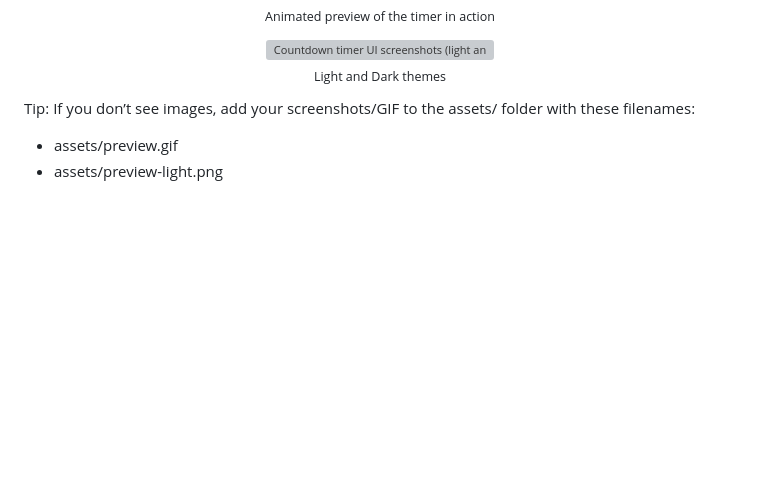
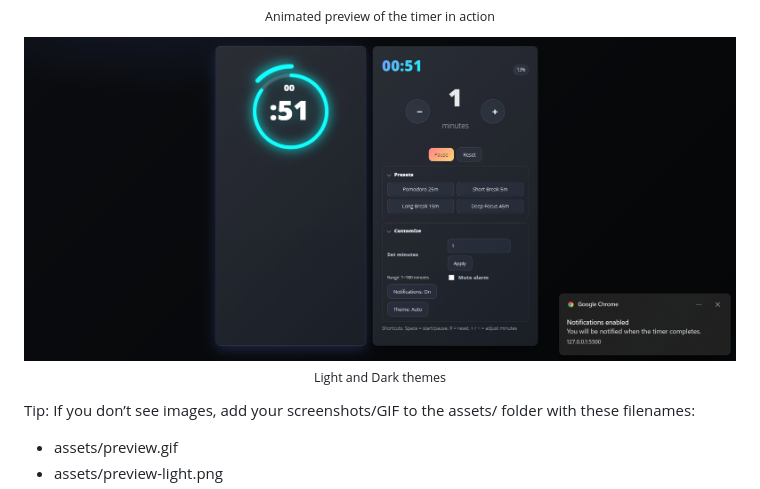
Before and after one commit to MdSaifAli063/Countdown-Timer, a Markdown page: README.md, the part around the change. Rendered like a GitHub page; blank space fills up the shorter version; grey boxes are pictures that could not be loaded.

```diff
--- a/README.md
+++ b/README.md
@@ -21,7 +21,7 @@ A beautiful, accessible, and responsive countdown timer with SVG rings, presets
 <p align="center">
   <picture>
     <source srcset="assets/preview-dark.png" media="(prefers-color-scheme: dark)">
-    <img src="assets/preview-light.png" alt="Countdown timer UI screenshots (light and dark)" width="740">
+    <img src="https://github.com/MdSaifAli063/Countdown-Timer/blob/9a6d3d5a62a086ffcc1123cb1655ba21afb40b1b/Screenshot%202025-09-04%20014016.png" alt="Countdown timer UI screenshots (light and dark)" width="740">
   </picture><br>
   <sub>Light and Dark themes</sub>
 </p>
```
